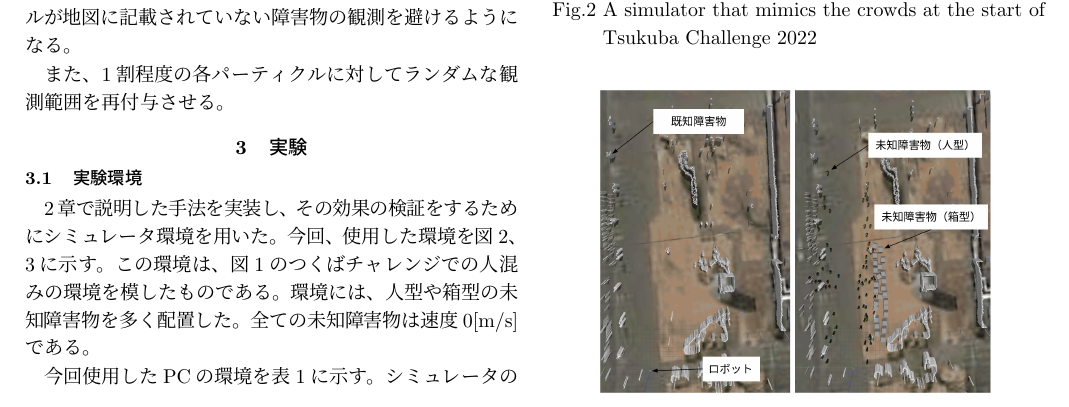
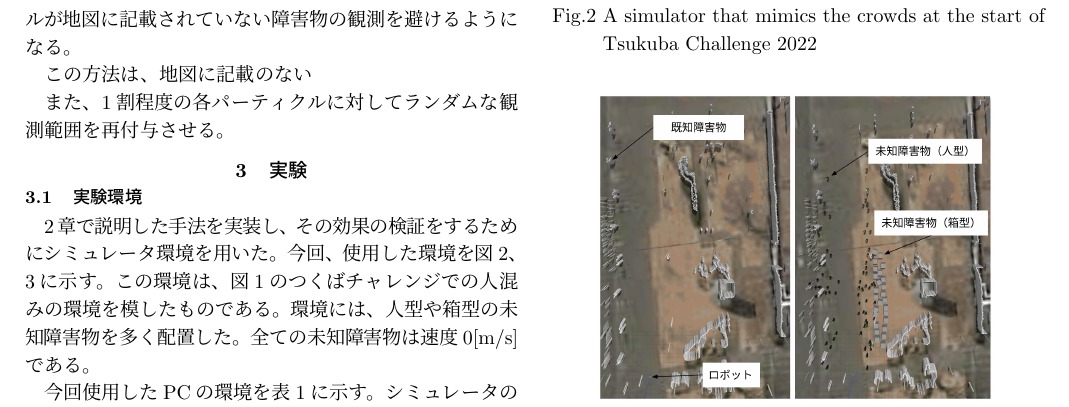
Before and after one commit to uhobeike/robomech2023, a LaTeX document (main.tex): part of page 2 of 4, cut so that both start at the same text. Compiled offline with pLaTeX and dvipdfmx.

Commit message:
アルゴリズムの説明書き直し中

```diff
--- a/main.tex
+++ b/main.tex
@@ -155,6 +155,7 @@ $\Delta\varphi^{(i)} \le \varphi_\text{max}$とする。
 パーティクルが地図に記載されていない
 障害物の観測を避けるようになる。
 
+この方法は、地図に記載のない
 
 また、1割程度の各パーティクルに対してランダムな観測範囲を再付与させる。
 
```
